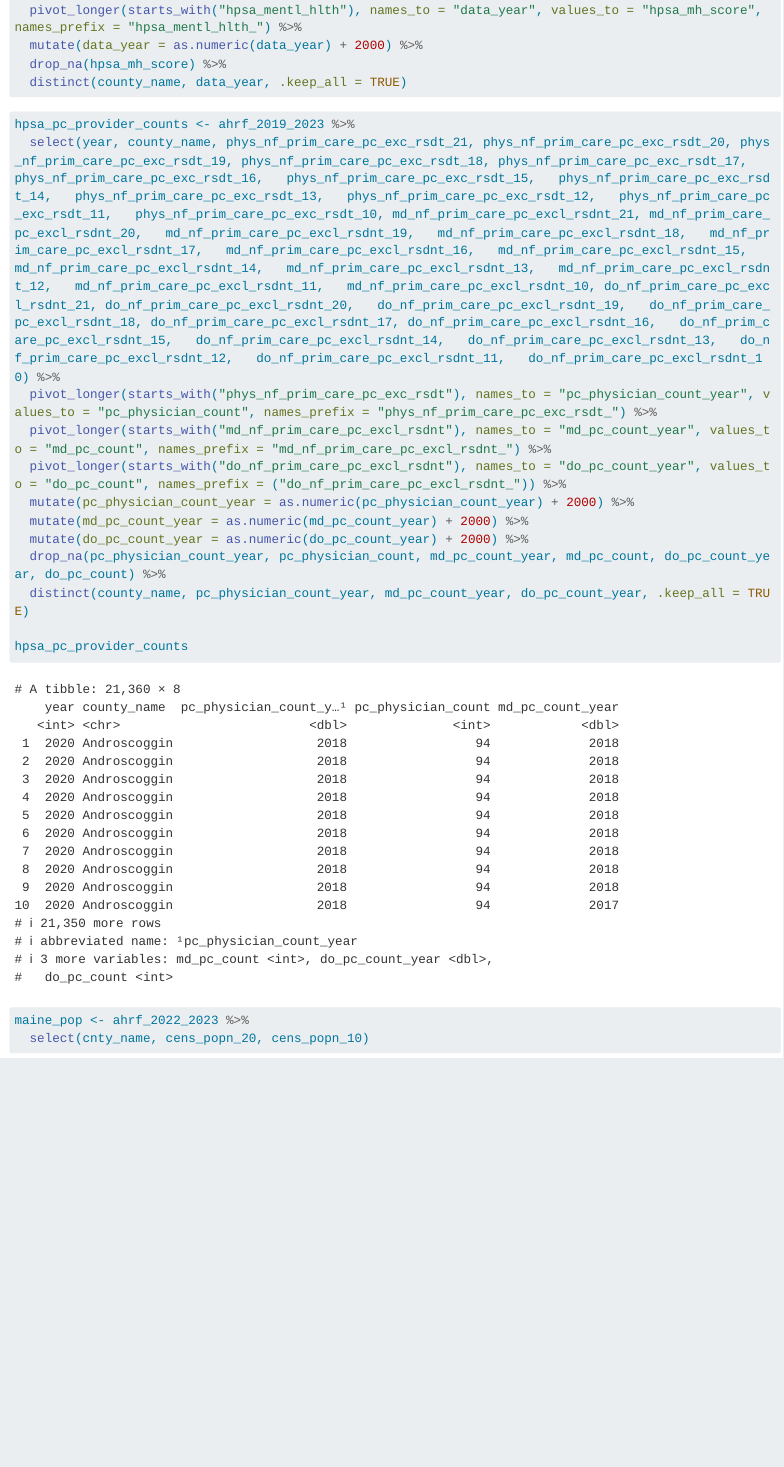
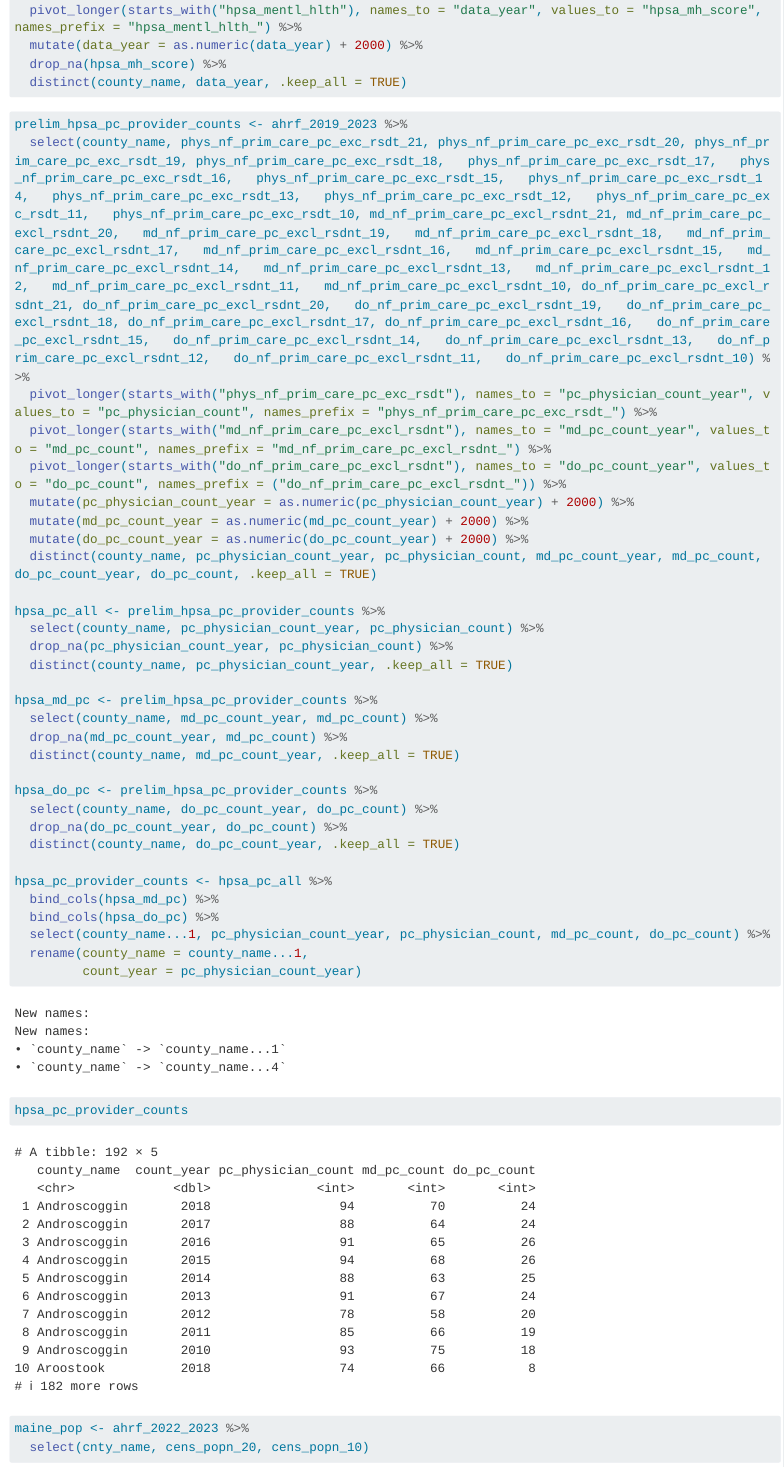
Before and after one commit to ES-1085/project-ds-2-cedar, a Quarto document (project/project.qmd): the page in a window 1100 px wide, from 2290 px down. Rendered offline with R 4.5, knitr and Pandoc in place of Quarto, with nearby package versions; long lines of code are wrapped.

Commit message:
Data wrangling, fixing typos

````diff
--- a/project/project.qmd
+++ b/project/project.qmd
@@ -108,16 +108,38 @@ hpsa_mh <- hpsa_mh_care %>%
 ```
 
 ```{r}
-hpsa_pc_provider_counts <- ahrf_2019_2023 %>%
-  select(year, county_name, phys_nf_prim_care_pc_exc_rsdt_21, phys_nf_prim_care_pc_exc_rsdt_20, phys_nf_prim_care_pc_exc_rsdt_19, phys_nf_prim_care_pc_exc_rsdt_18,	phys_nf_prim_care_pc_exc_rsdt_17,	phys_nf_prim_care_pc_exc_rsdt_16,	phys_nf_prim_care_pc_exc_rsdt_15,	phys_nf_prim_care_pc_exc_rsdt_14,	phys_nf_prim_care_pc_exc_rsdt_13,	phys_nf_prim_care_pc_exc_rsdt_12,	phys_nf_prim_care_pc_exc_rsdt_11,	phys_nf_prim_care_pc_exc_rsdt_10, md_nf_prim_care_pc_excl_rsdnt_21,	md_nf_prim_care_pc_excl_rsdnt_20,	md_nf_prim_care_pc_excl_rsdnt_19,	md_nf_prim_care_pc_excl_rsdnt_18,	md_nf_prim_care_pc_excl_rsdnt_17,	md_nf_prim_care_pc_excl_rsdnt_16,	md_nf_prim_care_pc_excl_rsdnt_15,	md_nf_prim_care_pc_excl_rsdnt_14,	md_nf_prim_care_pc_excl_rsdnt_13,	md_nf_prim_care_pc_excl_rsdnt_12,	md_nf_prim_care_pc_excl_rsdnt_11,	md_nf_prim_care_pc_excl_rsdnt_10, do_nf_prim_care_pc_excl_rsdnt_21,	do_nf_prim_care_pc_excl_rsdnt_20,	do_nf_prim_care_pc_excl_rsdnt_19,	do_nf_prim_care_pc_excl_rsdnt_18, do_nf_prim_care_pc_excl_rsdnt_17,	do_nf_prim_care_pc_excl_rsdnt_16,	do_nf_prim_care_pc_excl_rsdnt_15,	do_nf_prim_care_pc_excl_rsdnt_14,	do_nf_prim_care_pc_excl_rsdnt_13,	do_nf_prim_care_pc_excl_rsdnt_12,	do_nf_prim_care_pc_excl_rsdnt_11,	do_nf_prim_care_pc_excl_rsdnt_10) %>%
+prelim_hpsa_pc_provider_counts <- ahrf_2019_2023 %>%
+  select(county_name, phys_nf_prim_care_pc_exc_rsdt_21, phys_nf_prim_care_pc_exc_rsdt_20, phys_nf_prim_care_pc_exc_rsdt_19, phys_nf_prim_care_pc_exc_rsdt_18,	phys_nf_prim_care_pc_exc_rsdt_17,	phys_nf_prim_care_pc_exc_rsdt_16,	phys_nf_prim_care_pc_exc_rsdt_15,	phys_nf_prim_care_pc_exc_rsdt_14,	phys_nf_prim_care_pc_exc_rsdt_13,	phys_nf_prim_care_pc_exc_rsdt_12,	phys_nf_prim_care_pc_exc_rsdt_11,	phys_nf_prim_care_pc_exc_rsdt_10, md_nf_prim_care_pc_excl_rsdnt_21,	md_nf_prim_care_pc_excl_rsdnt_20,	md_nf_prim_care_pc_excl_rsdnt_19,	md_nf_prim_care_pc_excl_rsdnt_18,	md_nf_prim_care_pc_excl_rsdnt_17,	md_nf_prim_care_pc_excl_rsdnt_16,	md_nf_prim_care_pc_excl_rsdnt_15,	md_nf_prim_care_pc_excl_rsdnt_14,	md_nf_prim_care_pc_excl_rsdnt_13,	md_nf_prim_care_pc_excl_rsdnt_12,	md_nf_prim_care_pc_excl_rsdnt_11,	md_nf_prim_care_pc_excl_rsdnt_10, do_nf_prim_care_pc_excl_rsdnt_21,	do_nf_prim_care_pc_excl_rsdnt_20,	do_nf_prim_care_pc_excl_rsdnt_19,	do_nf_prim_care_pc_excl_rsdnt_18, do_nf_prim_care_pc_excl_rsdnt_17,	do_nf_prim_care_pc_excl_rsdnt_16,	do_nf_prim_care_pc_excl_rsdnt_15,	do_nf_prim_care_pc_excl_rsdnt_14,	do_nf_prim_care_pc_excl_rsdnt_13,	do_nf_prim_care_pc_excl_rsdnt_12,	do_nf_prim_care_pc_excl_rsdnt_11,	do_nf_prim_care_pc_excl_rsdnt_10) %>%
   pivot_longer(starts_with("phys_nf_prim_care_pc_exc_rsdt"), names_to = "pc_physician_count_year", values_to = "pc_physician_count", names_prefix = "phys_nf_prim_care_pc_exc_rsdt_") %>%
   pivot_longer(starts_with("md_nf_prim_care_pc_excl_rsdnt"), names_to = "md_pc_count_year", values_to = "md_pc_count", names_prefix = "md_nf_prim_care_pc_excl_rsdnt_") %>%
   pivot_longer(starts_with("do_nf_prim_care_pc_excl_rsdnt"), names_to = "do_pc_count_year", values_to = "do_pc_count", names_prefix = ("do_nf_prim_care_pc_excl_rsdnt_")) %>%
   mutate(pc_physician_count_year = as.numeric(pc_physician_count_year) + 2000) %>%
   mutate(md_pc_count_year = as.numeric(md_pc_count_year) + 2000) %>%
   mutate(do_pc_count_year = as.numeric(do_pc_count_year) + 2000) %>%
-  drop_na(pc_physician_count_year, pc_physician_count, md_pc_count_year, md_pc_count, do_pc_count_year, do_pc_count) %>%
-  distinct(county_name, pc_physician_count_year, md_pc_count_year, do_pc_count_year, .keep_all = TRUE)
+  distinct(county_name, pc_physician_count_year, pc_physician_count, md_pc_count_year, md_pc_count, do_pc_count_year, do_pc_count, .keep_all = TRUE)
+
+hpsa_pc_all <- prelim_hpsa_pc_provider_counts %>%
+  select(county_name, pc_physician_count_year, pc_physician_count) %>%
+  drop_na(pc_physician_count_year, pc_physician_count) %>%
+  distinct(county_name, pc_physician_count_year, .keep_all = TRUE)
+
+hpsa_md_pc <- prelim_hpsa_pc_provider_counts %>%
+  select(county_name, md_pc_count_year, md_pc_count) %>%
+  drop_na(md_pc_count_year, md_pc_count) %>%
+  distinct(county_name, md_pc_count_year, .keep_all = TRUE)
+
+hpsa_do_pc <- prelim_hpsa_pc_provider_counts %>%
+  select(county_name, do_pc_count_year, do_pc_count) %>%
+  drop_na(do_pc_count_year, do_pc_count) %>%
+  distinct(county_name, do_pc_count_year, .keep_all = TRUE)
+
+hpsa_pc_provider_counts <- hpsa_pc_all %>%
+  bind_cols(hpsa_md_pc) %>%
+  bind_cols(hpsa_do_pc) %>%
+  select(county_name...1, pc_physician_count_year, pc_physician_count, md_pc_count, do_pc_count) %>%
+  rename(county_name = county_name...1,
+         count_year = pc_physician_count_year)
+
 
 hpsa_pc_provider_counts
 ```
````
Also changed, not shown: 2 other files.
